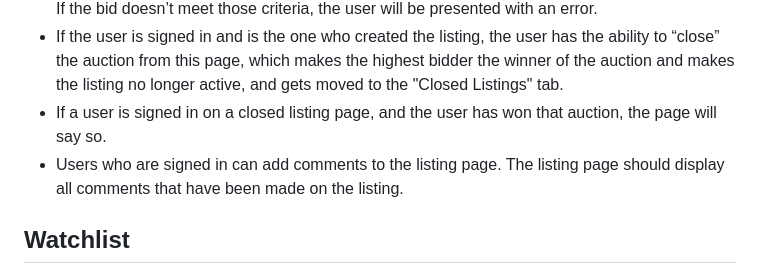
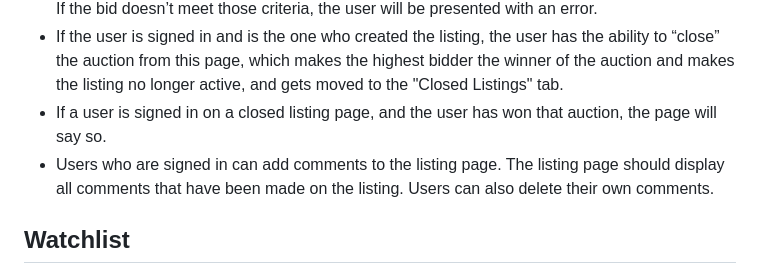
Before and after one commit to ronaakk/Commerce-E-bay-Adaptation-, a Markdown page: README.md, the part around the change. Drawn GitHub-style.

```diff
--- a/README.md
+++ b/README.md
@@ -29,7 +29,7 @@ Clicking on a listing should take users to a page specific to that listing. On t
 - If the user is signed in, the user should be able to bid on the item. The bid must be at least as large as the starting bid, and must be greater than any other bids that have been placed (if any). If the bid doesn’t meet those criteria, the user will be presented with an error.
 - If the user is signed in and is the one who created the listing, the user has the ability to “close” the auction from this page, which makes the highest bidder the winner of the auction and makes the listing no longer active, and gets moved to the "Closed Listings" tab.
 - If a user is signed in on a closed listing page, and the user has won that auction, the page will say so.
-- Users who are signed in can add comments to the listing page. The listing page should display all comments that have been made on the listing.
+- Users who are signed in can add comments to the listing page. The listing page should display all comments that have been made on the listing. Users can also delete their own comments.
 
 ## Watchlist
 
```
